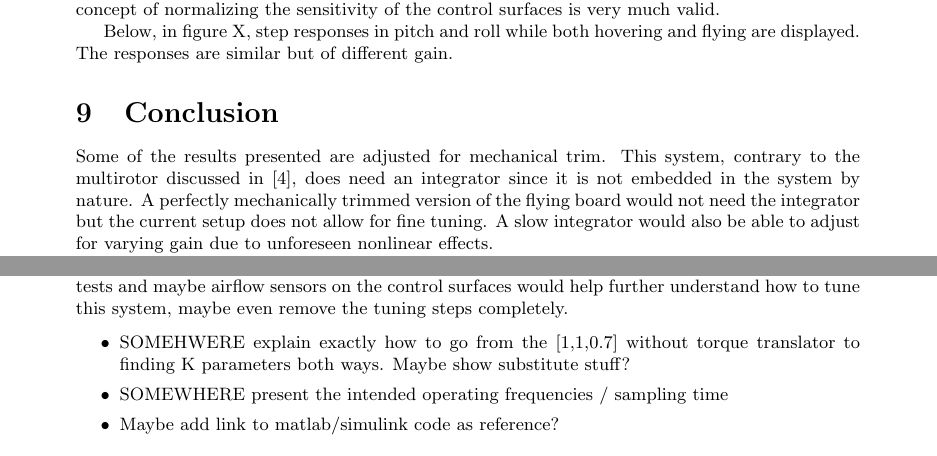
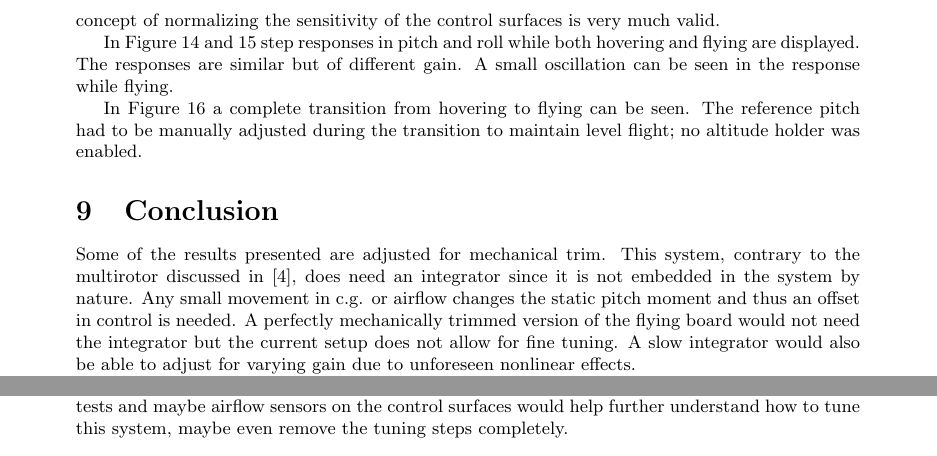
Before and after one commit to Trobolit/MastersThesis, a LaTeX thesis (thesis/main.tex): two parts of pages 26 and 30 of 31, joined at a grey line, cut so that both start at the same text. Compiled offline with pdfLaTeX.

Commit message:
minor sync

```diff
--- a/thesis/main.tex
+++ b/thesis/main.tex
@@ -441,8 +438,12 @@ The simulations worked so well with almost any settings maybe they aren't of int
 The board hovers and flies controllably.
 To achieve very smooth flight more tuning is necessary but the fact that it flies at all without the need of any switching controller indicates that the concept of normalizing the sensitivity of the control surfaces is very much valid.
 
-Below, in figure X, step responses in pitch and roll while both hovering and flying are displayed.
+In Figure \ref{fig:pitchstep} and \ref{fig:rollstep} step responses in pitch and roll while both hovering and flying are displayed.
 The responses are similar but of different gain.
+A small oscillation can be seen in the response while flying.
+
+In Figure \ref{fig:transition} a complete transition from hovering to flying can be seen.
+The reference pitch had to be manually adjusted during the transition to maintain level flight; no altitude holder was enabled.
 
 
 \begin{figure}[]
@@ -461,7 +462,7 @@ The responses are similar but of different gain.
 \begin{figure}[]
     \input{transfer.tex}
     \caption{Step response in pitch when transitioning from hovering to flying. The end reference value had to be adjusted to keep the altitude above ground.}
-    \label{airplane}
+    \label{fig:transition}
 \end{figure}
 
 
@@ -470,6 +471,7 @@ The responses are similar but of different gain.
 
 Some of the results presented are adjusted for mechanical trim.
 This system, contrary to the multirotor discussed in \cite{P2}, does need an integrator since it is not embedded in the system by nature.
+Any small movement in c.g. or airflow changes the static pitch moment and thus an offset in control is needed.
 A perfectly mechanically trimmed version of the flying board would not need the integrator but the current setup does not allow for fine tuning.
 A slow integrator would also be able to adjust for varying gain due to unforeseen nonlinear effects.
 
@@ -526,17 +528,9 @@ A non switching controller can handle the entire flight envelope of a VTOL capab
 To further improve this some wind tunnel tests and maybe airflow sensors on the control surfaces would help further understand how to tune this system, maybe even remove the tuning steps completely.
 
 
-\begin{itemize}
-%\item Mechanical trim needs integrator
-%\item Steps are not fully same gain, probably due to k-parameters not fully tuned. Another flight or two to really measure the relationship would most likely suffice.
-%\item Hard to test without known ground truth, e.g. vicon system.
-%\item Hard to debug timing issues prolonged testing
-%\item Bugs in logging prolonged testing, got special code from mathworks.
-\item SOMEHWERE explain exactly how to go from the [1,1,0.7] without torque translator to finding K parameters both ways. Maybe show substitute stuff?
-\item SOMEWHERE present the intended operating frequencies / sampling time
-%\item Wobbling/small oscillations in step responses when flying most likely due to hinge play in elevons. They got worse after a few crashes and are also under higher pressure. They may also correspond to the self oscillations in the servos we've seen when they are pushed a little bit too hard on PWM frequency.
-\item Maybe add link to matlab/simulink code as reference?
-\end{itemize}
+%\begin{itemize}
+%\item SOMEHWERE explain exactly how to go from the [1,1,0.7] without torque translator to finding K parameters both ways. Maybe show substitute stuff?
+%\end{itemize}
 
 \newpage
 
```
Also changed, not shown: thesis/main.tex (15 more changed lines).
